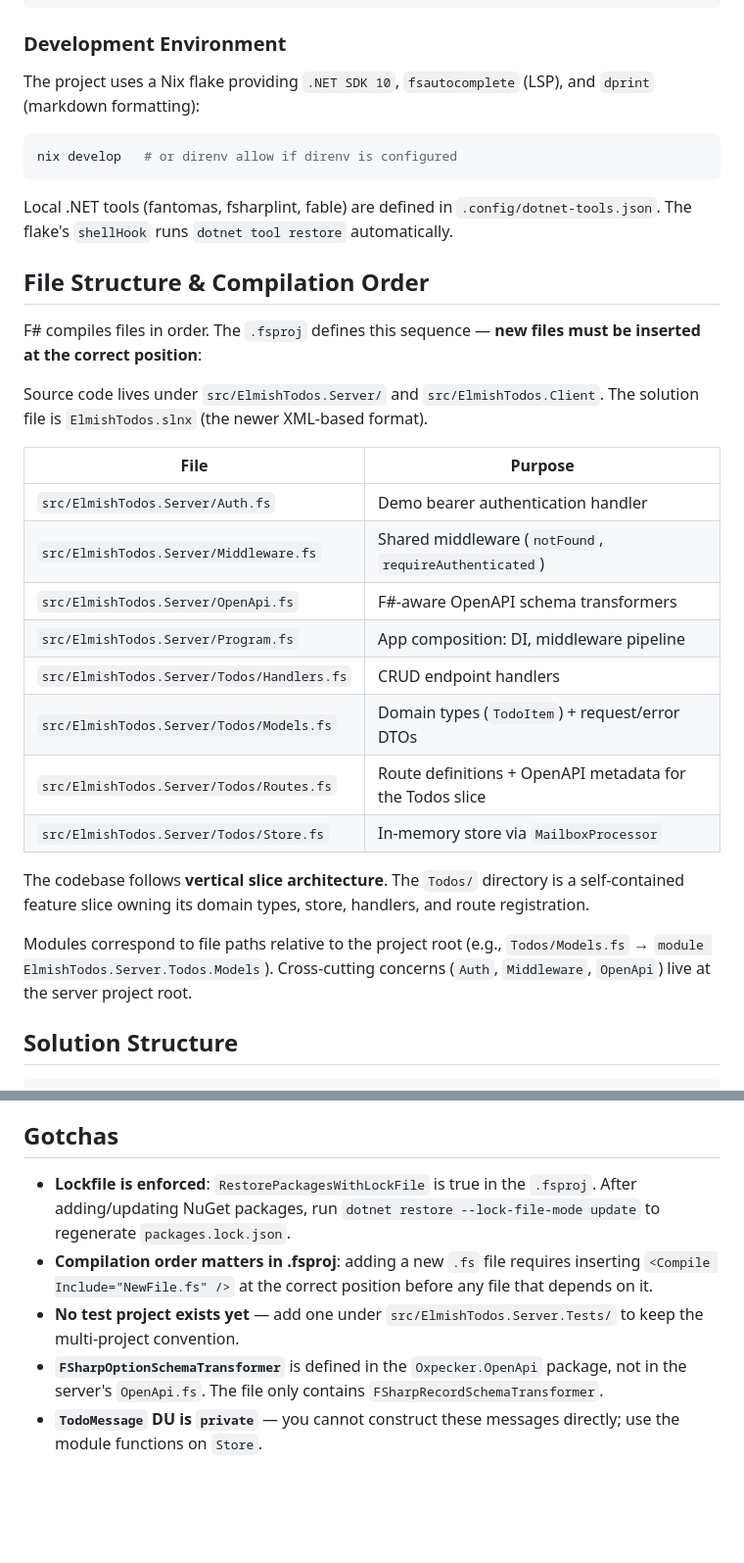
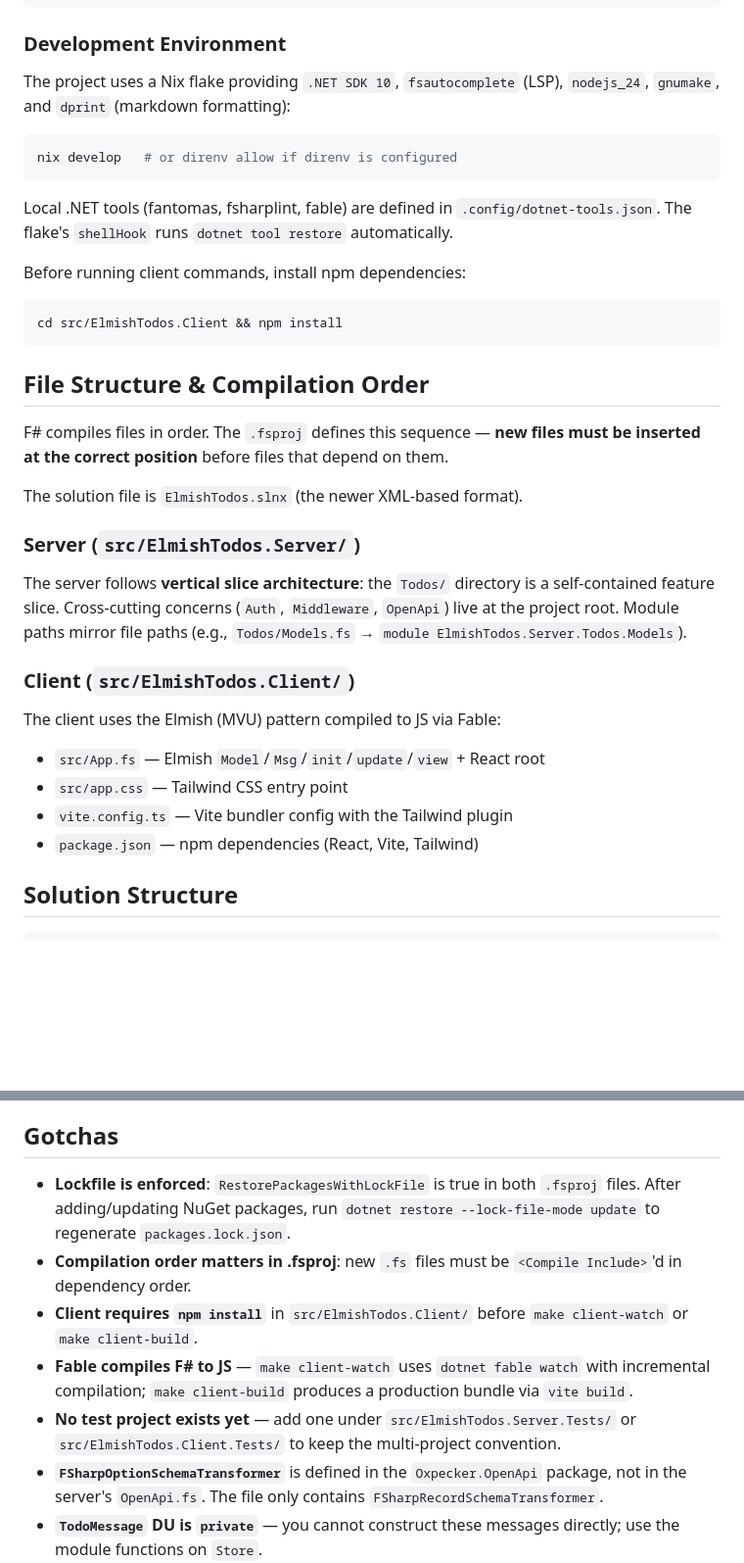
Before and after one commit to AnthonyDickson/elmish-todos, a Markdown page: AGENTS.md, 2 parts joined by grey strips. Shown at 98% size. Rendered like a GitHub page; blank space fills up the shorter version.

````diff
--- a/AGENTS.md
+++ b/AGENTS.md
@@ -32,7 +30,7 @@ make client-build
 
 ### Development Environment
 
-The project uses a Nix flake providing `.NET SDK 10`, `fsautocomplete` (LSP), and `dprint` (markdown formatting):
+The project uses a Nix flake providing `.NET SDK 10`, `fsautocomplete` (LSP), `nodejs_24`, `gnumake`, and `dprint` (markdown formatting):
 
 ```bash
 nix develop   # or direnv allow if direnv is configured
@@ -40,27 +38,30 @@ nix develop   # or direnv allow if direnv is configured
 
 Local .NET tools (fantomas, fsharplint, fable) are defined in `.config/dotnet-tools.json`. The flake's `shellHook` runs `dotnet tool restore` automatically.
 
+Before running client commands, install npm dependencies:
+
+```bash
+cd src/ElmishTodos.Client && npm install
+```
+
 ## File Structure & Compilation Order
 
-F# compiles files in order. The `.fsproj` defines this sequence — **new files must be inserted at the correct position**:
+F# compiles files in order. The `.fsproj` defines this sequence — **new files must be inserted at the correct position** before files that depend on them.
 
-Source code lives under `src/ElmishTodos.Server/` and `src/ElmishTodos.Client`.
 The solution file is `ElmishTodos.slnx` (the newer XML-based format).
 
-| File                                       | Purpose                                                  |
-| ------------------------------------------ | -------------------------------------------------------- |
-| `src/ElmishTodos.Server/Auth.fs`           | Demo bearer authentication handler                       |
-| `src/ElmishTodos.Server/Middleware.fs`     | Shared middleware (`notFound`, `requireAuthenticated`)   |
-| `src/ElmishTodos.Server/OpenApi.fs`        | F#-aware OpenAPI schema transformers                     |
-| `src/ElmishTodos.Server/Program.fs`        | App composition: DI, middleware pipeline                 |
-| `src/ElmishTodos.Server/Todos/Handlers.fs` | CRUD endpoint handlers                                   |
-| `src/ElmishTodos.Server/Todos/Models.fs`   | Domain types (`TodoItem`) + request/error DTOs           |
-| `src/ElmishTodos.Server/Todos/Routes.fs`   | Route definitions + OpenAPI metadata for the Todos slice |
-| `src/ElmishTodos.Server/Todos/Store.fs`    | In-memory store via `MailboxProcessor`                   |
+### Server (`src/ElmishTodos.Server/`)
 
-The codebase follows **vertical slice architecture**. The `Todos/` directory is a self-contained feature slice owning its domain types, store, handlers, and route registration.
+The server follows **vertical slice architecture**: the `Todos/` directory is a self-contained feature slice. Cross-cutting concerns (`Auth`, `Middleware`, `OpenApi`) live at the project root. Module paths mirror file paths (e.g., `Todos/Models.fs` → `module ElmishTodos.Server.Todos.Models`).
 
-Modules correspond to file paths relative to the project root (e.g., `Todos/Models.fs` → `module ElmishTodos.Server.Todos.Models`). Cross-cutting concerns (`Auth`, `Middleware`, `OpenApi`) live at the server project root.
+### Client (`src/ElmishTodos.Client/`)
+
+The client uses the Elmish (MVU) pattern compiled to JS via Fable:
+
+- `src/App.fs` — Elmish `Model`/`Msg`/`init`/`update`/`view` + React root
+- `src/app.css` — Tailwind CSS entry point
+- `vite.config.ts` — Vite bundler config with the Tailwind plugin
+- `package.json` — npm dependencies (React, Vite, Tailwind)
 
 ## Solution Structure
 
@@ -153,9 +154,11 @@ Errors use a record type `{ Error: string; Details: string }` serialized as JSON
 
 ## Gotchas
 
-- **Lockfile is enforced**: `RestorePackagesWithLockFile` is true in the `.fsproj`. After adding/updating NuGet packages, run `dotnet restore --lock-file-mode update` to regenerate `packages.lock.json`.
-- **Compilation order matters in .fsproj**: adding a new `.fs` file requires inserting `<Compile Include="NewFile.fs" />` at the correct position before any file that depends on it.
-- **No test project exists yet** — add one under `src/ElmishTodos.Server.Tests/` to keep the multi-project convention.
+- **Lockfile is enforced**: `RestorePackagesWithLockFile` is true in both `.fsproj` files. After adding/updating NuGet packages, run `dotnet restore --lock-file-mode update` to regenerate `packages.lock.json`.
+- **Compilation order matters in .fsproj**: new `.fs` files must be `<Compile Include>`'d in dependency order.
+- **Client requires `npm install`** in `src/ElmishTodos.Client/` before `make client-watch` or `make client-build`.
+- **Fable compiles F# to JS** — `make client-watch` uses `dotnet fable watch` with incremental compilation; `make client-build` produces a production bundle via `vite build`.
+- **No test project exists yet** — add one under `src/ElmishTodos.Server.Tests/` or `src/ElmishTodos.Client.Tests/` to keep the multi-project convention.
 - **`FSharpOptionSchemaTransformer`** is defined in the `Oxpecker.OpenApi` package, not in the server's `OpenApi.fs`. The file only contains `FSharpRecordSchemaTransformer`.
 - **`TodoMessage` DU is `private`** — you cannot construct these messages directly; use the module functions on `Store`.
 - **Store is ephemeral** — all data is lost on restart (in-memory `Map`).
````
Also changed, not shown: other parts of AGENTS.md (+1 -3 lines).
